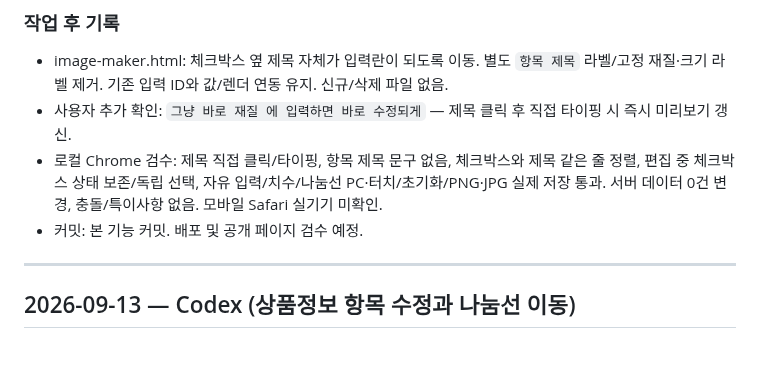
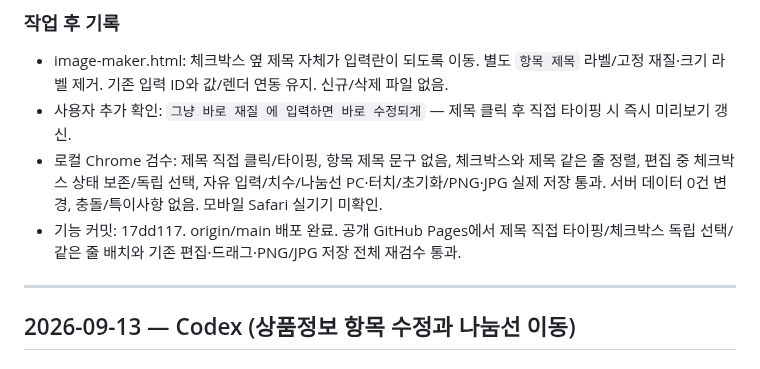
Before and after one commit to runipokr-dotcom/STARBUCKS-HELPER, a Markdown page: WORKLOG.md, the part around the change. Drawn GitHub-style.

Commit message:
Record live inline heading verification

```diff
--- a/WORKLOG.md
+++ b/WORKLOG.md
@@ -31,7 +31,7 @@ STARBUCKS HELPER 전체의 **공용 업데이트·업무 작업일지**. ChatGPT
 - image-maker.html: 체크박스 옆 제목 자체가 입력란이 되도록 이동. 별도 `항목 제목` 라벨/고정 재질·크기 라벨 제거. 기존 입력 ID와 값/렌더 연동 유지. 신규/삭제 파일 없음.
 - 사용자 추가 확인: `그냥 바로 재질 에 입력하면 바로 수정되게` — 제목 클릭 후 직접 타이핑 시 즉시 미리보기 갱신.
 - 로컬 Chrome 검수: 제목 직접 클릭/타이핑, 항목 제목 문구 없음, 체크박스와 제목 같은 줄 정렬, 편집 중 체크박스 상태 보존/독립 선택, 자유 입력/치수/나눔선 PC·터치/초기화/PNG·JPG 실제 저장 통과. 서버 데이터 0건 변경, 충돌/특이사항 없음. 모바일 Safari 실기기 미확인.
-- 커밋: 본 기능 커밋. 배포 및 공개 페이지 검수 예정.
+- 기능 커밋: 17dd117. origin/main 배포 완료. 공개 GitHub Pages에서 제목 직접 타이핑/체크박스 독립 선택/같은 줄 배치와 기존 편집·드래그·PNG/JPG 저장 전체 재검수 통과.
 
 ---
 
```
